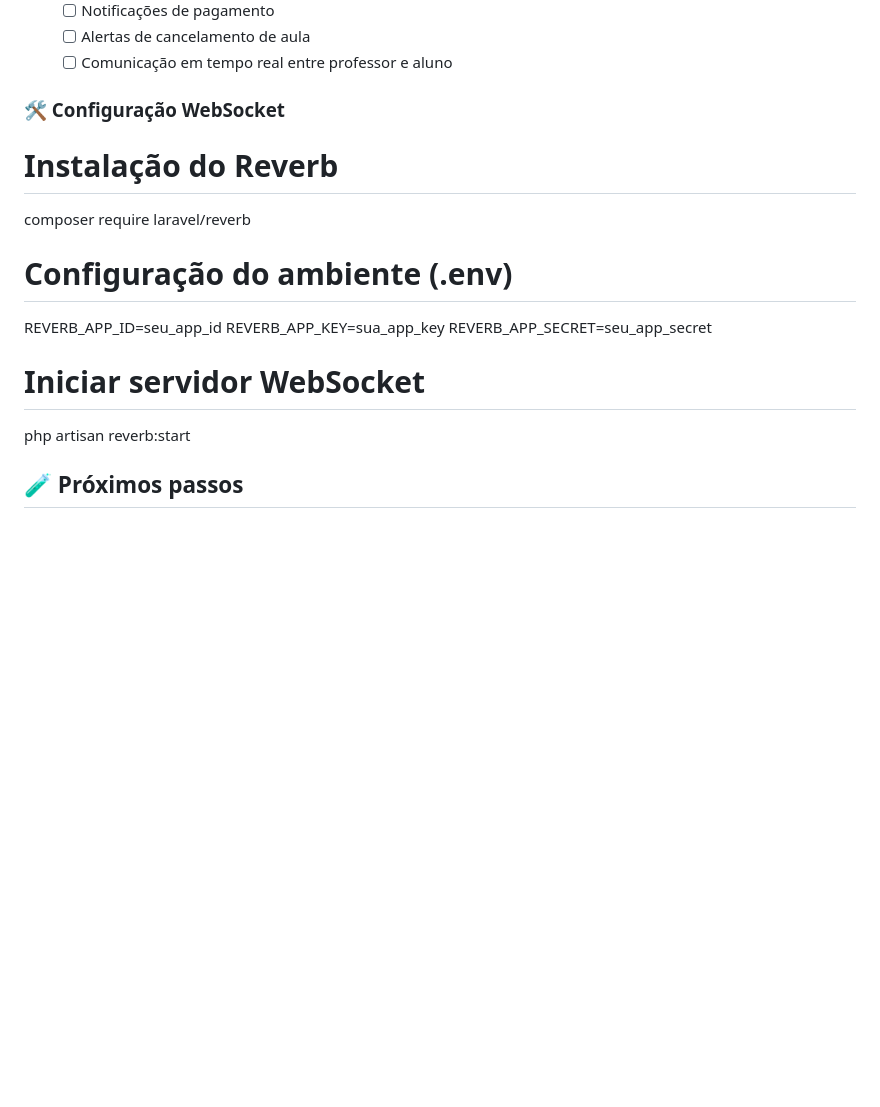
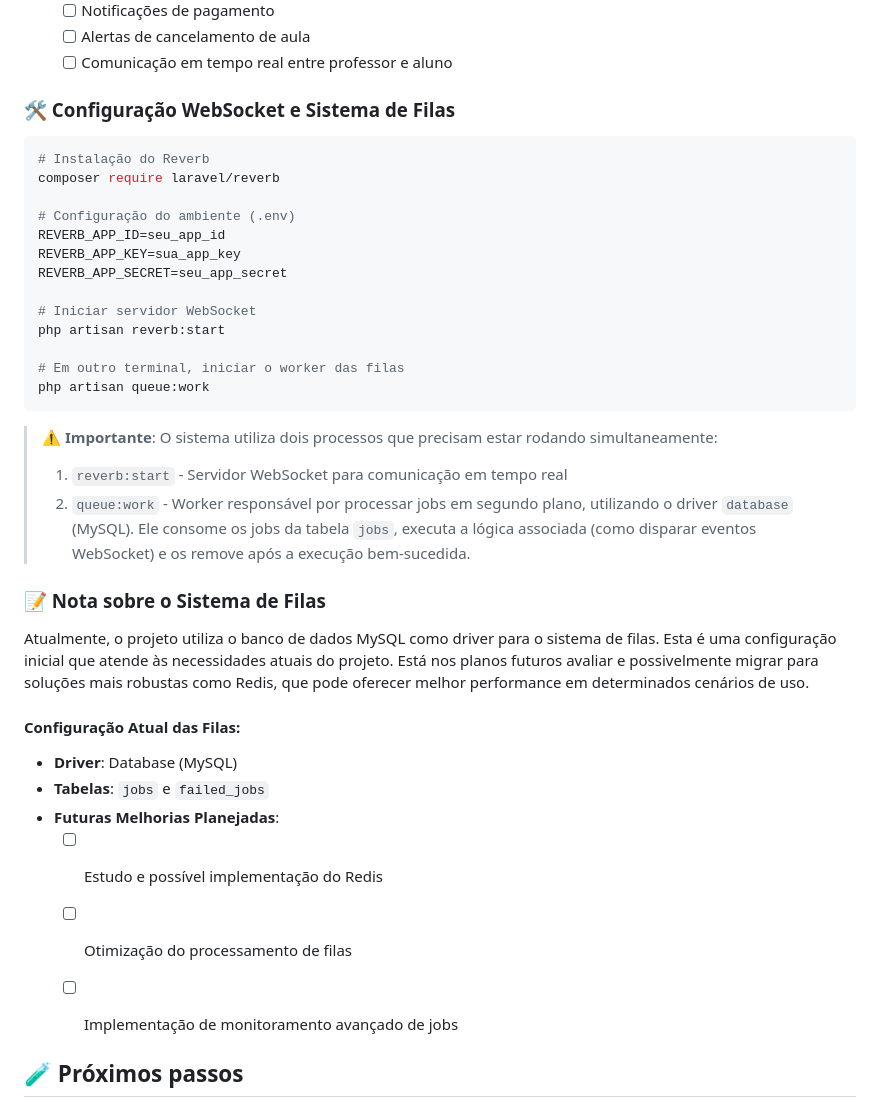
Before and after one commit to RafaelOlive26sp/api_fit, a Markdown page: README.md, the part around the change printed below. Rendered like a GitHub page; blank space fills up the shorter version.

````diff
--- a/README.md
+++ b/README.md
@@ -74,14 +75,39 @@ O FuncionalFit implementa comunicação em tempo real usando Laravel Reverb para
     - [ ] Alertas de cancelamento de aula
     - [ ] Comunicação em tempo real entre professor e aluno
 
-### 🛠️ Configuração WebSocket
+### 🛠️ Configuração WebSocket e Sistema de Filas
 
+```bash
 # Instalação do Reverb
 composer require laravel/reverb
+
 # Configuração do ambiente (.env)
-REVERB_APP_ID=seu_app_id REVERB_APP_KEY=sua_app_key REVERB_APP_SECRET=seu_app_secret
+REVERB_APP_ID=seu_app_id
+REVERB_APP_KEY=sua_app_key
+REVERB_APP_SECRET=seu_app_secret
+
 # Iniciar servidor WebSocket
 php artisan reverb:start
+
+# Em outro terminal, iniciar o worker das filas
+php artisan queue:work
+```
+
+> **⚠️ Importante**: O sistema utiliza dois processos que precisam estar rodando simultaneamente:
+> 1. `reverb:start` - Servidor WebSocket para comunicação em tempo real
+> 2. `queue:work` - Worker responsável por processar jobs em segundo plano, utilizando o driver `database` (MySQL). Ele consome os jobs da tabela `jobs`, executa a lógica associada (como disparar eventos WebSocket) e os remove após a execução bem-sucedida.
+
+>
+### 📝 Nota sobre o Sistema de Filas
+Atualmente, o projeto utiliza o banco de dados MySQL como driver para o sistema de filas. Esta é uma configuração inicial que atende às necessidades atuais do projeto. Está nos planos futuros avaliar e possivelmente migrar para soluções mais robustas como Redis, que pode oferecer melhor performance em determinados cenários de uso.
+#### Configuração Atual das Filas:
+- **Driver**: Database (MySQL)
+- **Tabelas**: `jobs` e `failed_jobs`
+- **Futuras Melhorias Planejadas**:
+    - [ ] Estudo e possível implementação do Redis
+    - [ ] Otimização do processamento de filas
+    - [ ] Implementação de monitoramento avançado de jobs
+
 
 ## 🧪 Próximos passos
 
````
Also changed, not shown: other parts of README.md (+26 -25 lines).
